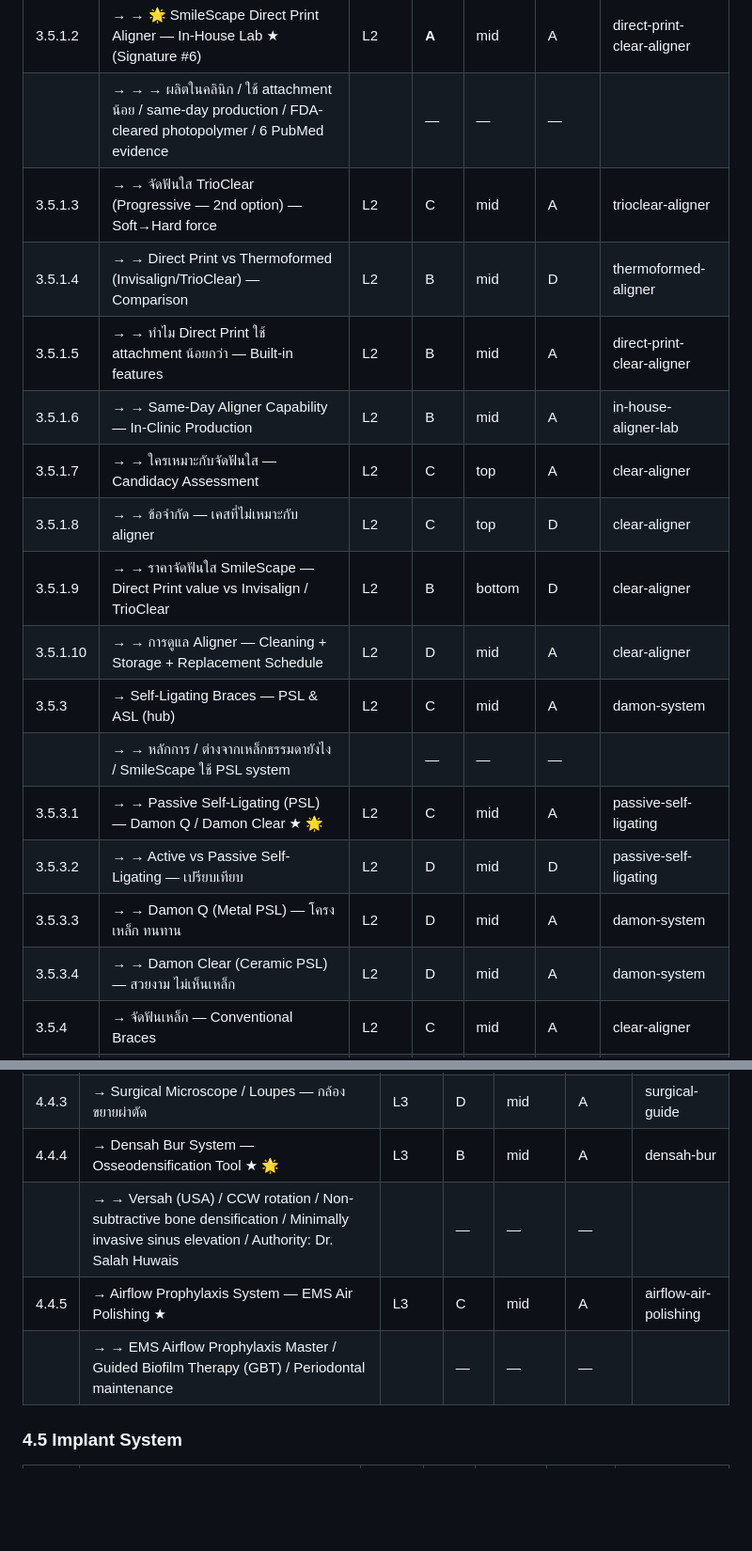
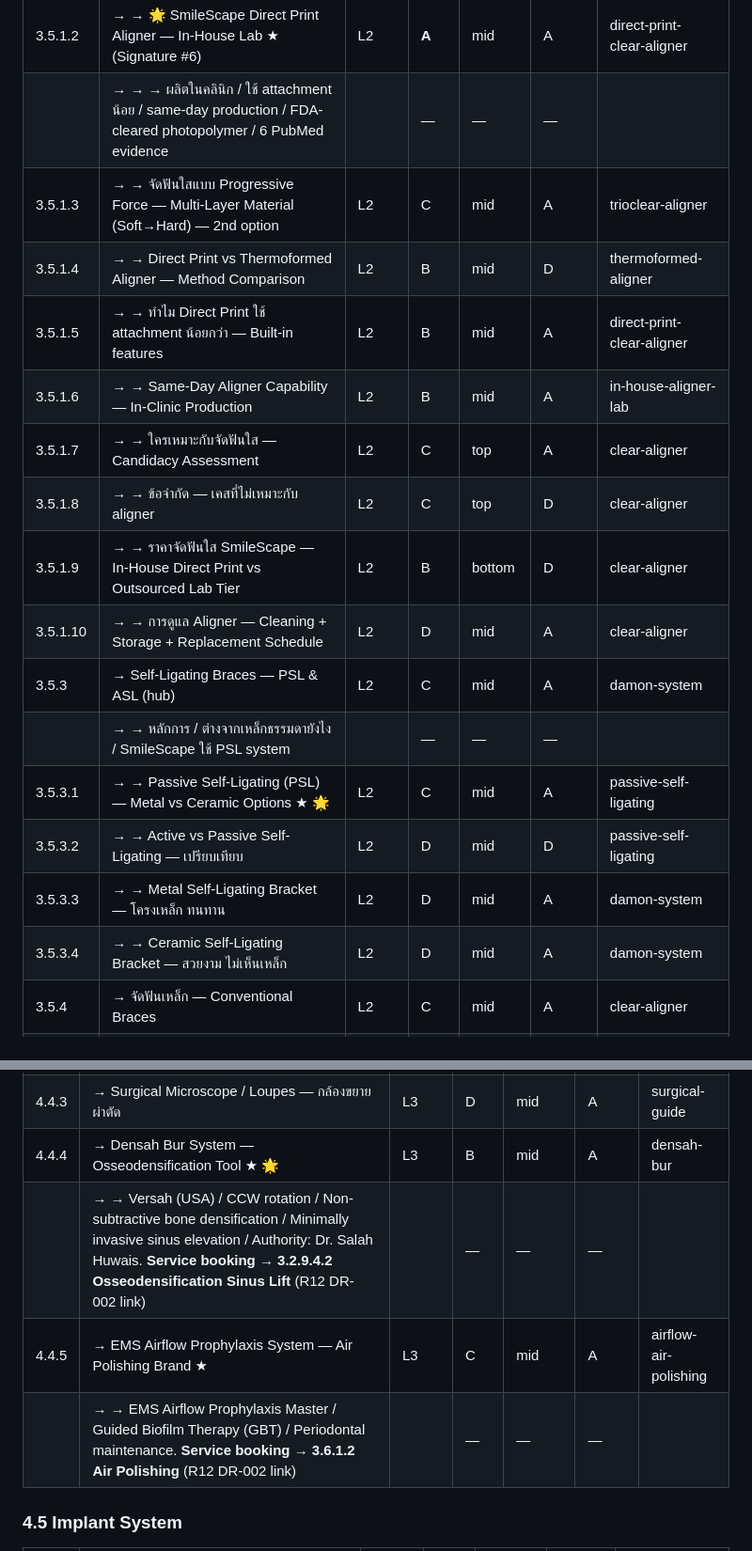
Before and after one commit to the-gifted-digital/eywa-smile-scape, a Markdown page: content-plan/sitemap.md, 2 parts joined by grey strips. Shown at 94% size. Drawn GitHub-style; blank space fills up the shorter version.

```diff
--- a/content-plan/sitemap.md
+++ b/content-plan/sitemap.md
@@ -360,20 +361,20 @@
 | 3.5.1.1 | → → จัดฟันใสคืออะไร — หลักการ + ข้อดี + ข้อจำกัด | L2 | B | top | A | clear-aligner |
 | 3.5.1.2 | → → 🌟 SmileScape Direct Print Aligner — In-House Lab ★ (Signature #6) | L2 | **A** | mid | A | direct-print-clear-aligner |
 | | → → → ผลิตในคลินิก / ใช้ attachment น้อย / same-day production / FDA-cleared photopolymer / 6 PubMed evidence | | — | — | — |
-| 3.5.1.3 | → → จัดฟันใส TrioClear (Progressive — 2nd option) — Soft→Hard force | L2 | C | mid | A | trioclear-aligner |
-| 3.5.1.4 | → → Direct Print vs Thermoformed (Invisalign/TrioClear) — Comparison | L2 | B | mid | D | thermoformed-aligner |
+| 3.5.1.3 | → → จัดฟันใสแบบ Progressive Force — Multi-Layer Material (Soft→Hard) — 2nd option | L2 | C | mid | A | trioclear-aligner |
+| 3.5.1.4 | → → Direct Print vs Thermoformed Aligner — Method Comparison | L2 | B | mid | D | thermoformed-aligner |
 | 3.5.1.5 | → → ทำไม Direct Print ใช้ attachment น้อยกว่า — Built-in features | L2 | B | mid | A | direct-print-clear-aligner |
 | 3.5.1.6 | → → Same-Day Aligner Capability — In-Clinic Production | L2 | B | mid | A | in-house-aligner-lab |
 | 3.5.1.7 | → → ใครเหมาะกับจัดฟันใส — Candidacy Assessment | L2 | C | top | A | clear-aligner |
 | 3.5.1.8 | → → ข้อจำกัด — เคสที่ไม่เหมาะกับ aligner | L2 | C | top | D | clear-aligner |
-| 3.5.1.9 | → → ราคาจัดฟันใส SmileScape — Direct Print value vs Invisalign / TrioClear | L2 | B | bottom | D | clear-aligner |
+| 3.5.1.9 | → → ราคาจัดฟันใส SmileScape — In-House Direct Print vs Outsourced Lab Tier | L2 | B | bottom | D | clear-aligner |
 | 3.5.1.10 | → → การดูแล Aligner — Cleaning + Storage + Replacement Schedule | L2 | D | mid | A | clear-aligner |
 | 3.5.3 | → Self-Ligating Braces — PSL & ASL (hub) | L2 | C | mid | A | damon-system |
 | | → → หลักการ / ต่างจากเหล็กธรรมดายังไง / SmileScape ใช้ PSL system | | — | — | — |
-| 3.5.3.1 | → → Passive Self-Ligating (PSL) — Damon Q / Damon Clear ★ 🌟 | L2 | C | mid | A | passive-self-ligating |
+| 3.5.3.1 | → → Passive Self-Ligating (PSL) — Metal vs Ceramic Options ★ 🌟 | L2 | C | mid | A | passive-self-ligating |
 | 3.5.3.2 | → → Active vs Passive Self-Ligating — เปรียบเทียบ | L2 | D | mid | D | passive-self-ligating |
-| 3.5.3.3 | → → Damon Q (Metal PSL) — โครงเหล็ก ทนทาน | L2 | D | mid | A | damon-system |
-| 3.5.3.4 | → → Damon Clear (Ceramic PSL) — สวยงาม ไม่เห็นเหล็ก | L2 | D | mid | A | damon-system |
+| 3.5.3.3 | → → Metal Self-Ligating Bracket — โครงเหล็ก ทนทาน | L2 | D | mid | A | damon-system |
+| 3.5.3.4 | → → Ceramic Self-Ligating Bracket — สวยงาม ไม่เห็นเหล็ก | L2 | D | mid | A | damon-system |
 | 3.5.4 | → จัดฟันเหล็ก — Conventional Braces | L2 | C | mid | A | clear-aligner |
 | 3.5.5 | → จัดฟันผู้ใหญ่ — Orthodontics for Adults | L2 | C | mid | A | clear-aligner |
 | 3.5.6 | → จัดฟันก่อนทำรากฟันเทียม — Ortho + Implant Sequencing 🌟 | L6 | C | mid | A | ortho-implant-sequencing |
@@ -626,9 +627,9 @@
 | 4.4.2 | → PRF Centrifuge — ระบบผลิตเกล็ดเลือดเข้มข้น | L3 | D | mid | A | prf-platelet-rich-fibrin |
 | 4.4.3 | → Surgical Microscope / Loupes — กล้องขยายผ่าตัด | L3 | D | mid | A | surgical-guide |
 | 4.4.4 | → Densah Bur System — Osseodensification Tool ★ 🌟 | L3 | B | mid | A | densah-bur |
-| | → → Versah (USA) / CCW rotation / Non-subtractive bone densification / Minimally invasive sinus elevation / Authority: Dr. Salah Huwais | | — | — | — |
-| 4.4.5 | → Airflow Prophylaxis System — EMS Air Polishing ★ | L3 | C | mid | A | airflow-air-polishing |
-| | → → EMS Airflow Prophylaxis Master / Guided Biofilm Therapy (GBT) / Periodontal maintenance | | — | — | — |
+| | → → Versah (USA) / CCW rotation / Non-subtractive bone densification / Minimally invasive sinus elevation / Authority: Dr. Salah Huwais. **Service booking → 3.2.9.4.2 Osseodensification Sinus Lift** (R12 DR-002 link) | | — | — | — |
+| 4.4.5 | → EMS Airflow Prophylaxis System — Air Polishing Brand ★ | L3 | C | mid | A | airflow-air-polishing |
+| | → → EMS Airflow Prophylaxis Master / Guided Biofilm Therapy (GBT) / Periodontal maintenance. **Service booking → 3.6.1.2 Air Polishing** (R12 DR-002 link) | | — | — | — |
 
 ### 4.5 Implant System
 
```
Also changed, not shown: other parts of content-plan/sitemap.md (+8 -7 lines), docs/changelog.md (+52 -0 lines), docs/decision-records.md (+9 -0 lines).
